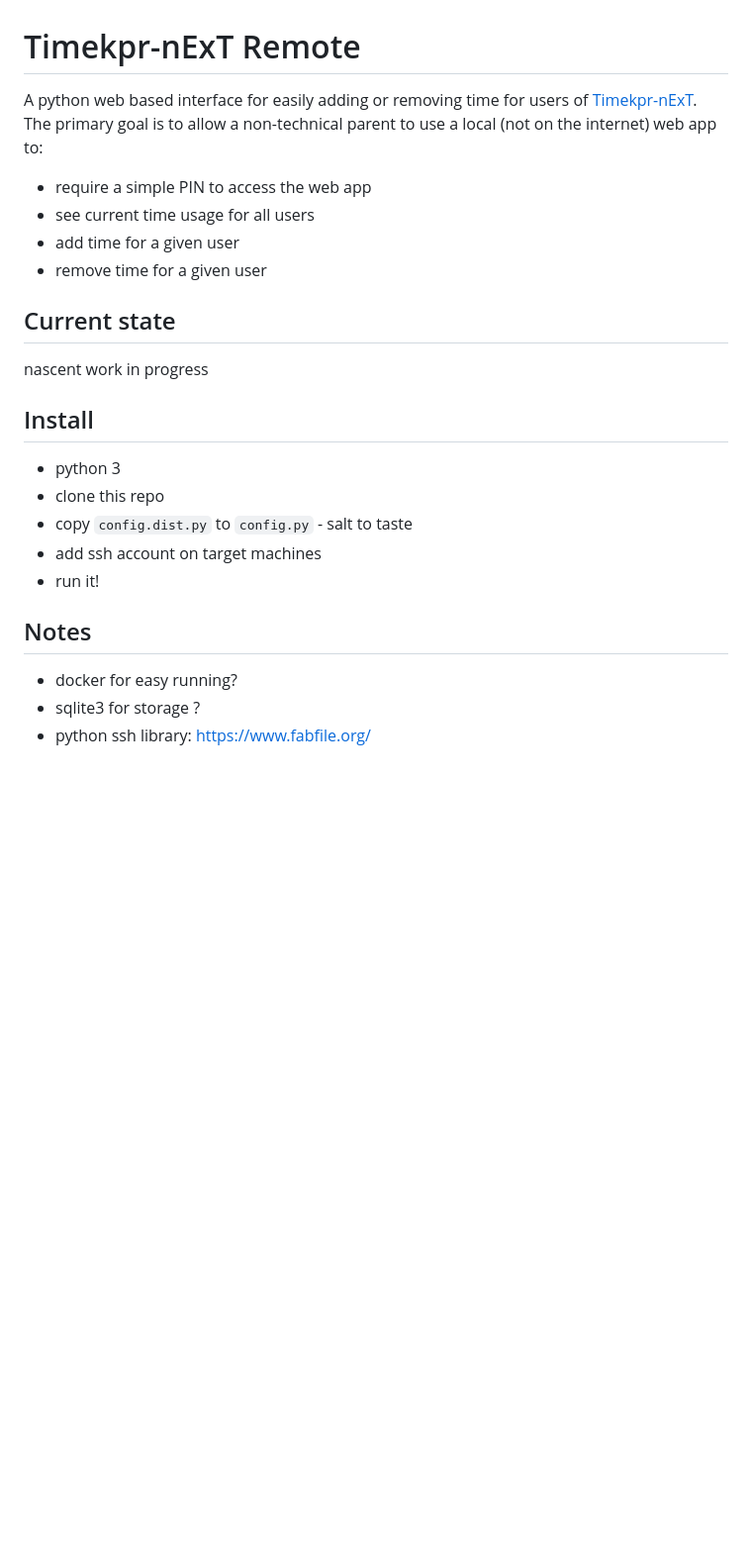
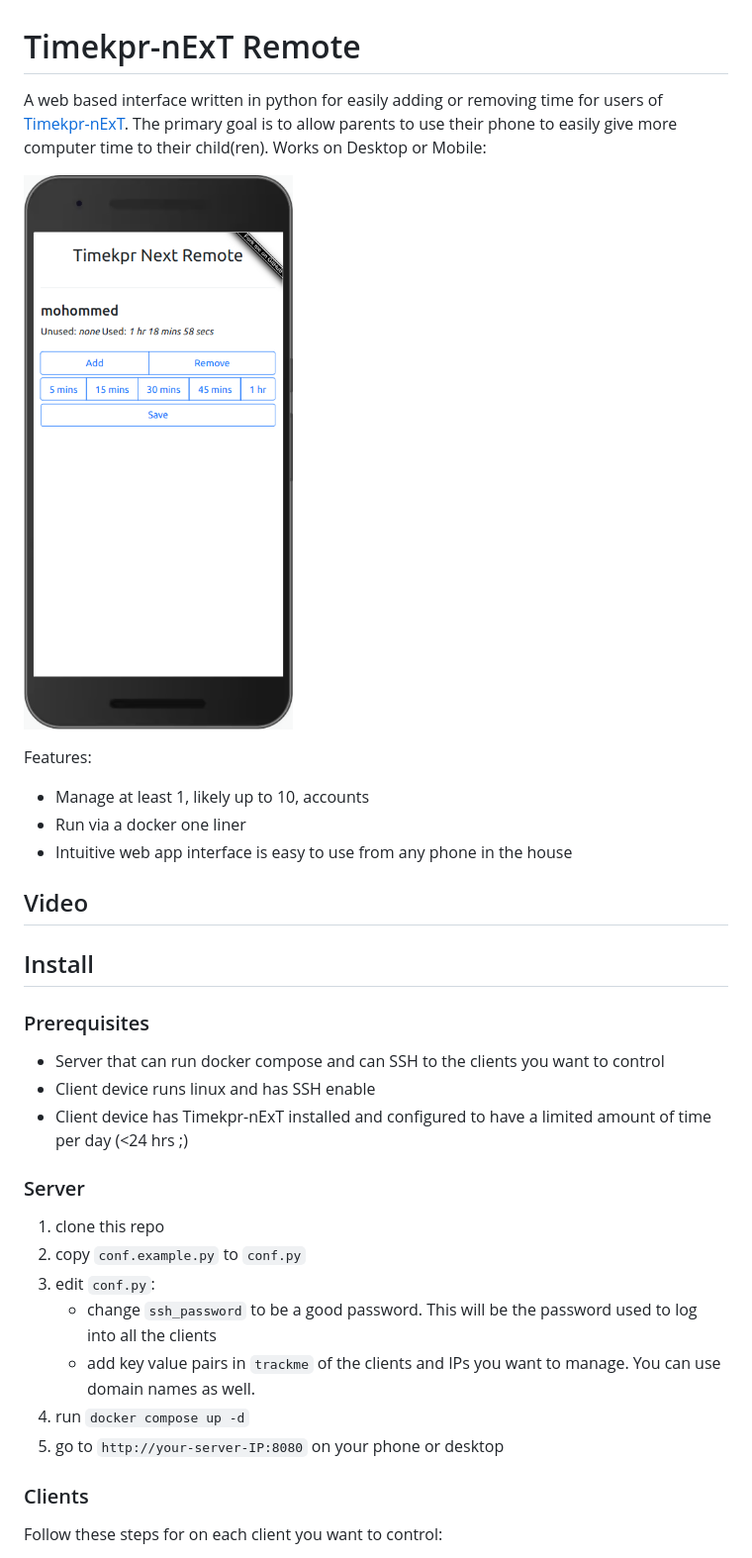
Before and after one commit to mrjones-plip/timekpr-next-remote, a Markdown page: README.md, the part around the change printed below. Shown: that part at 99% size. Rendered like a GitHub page; pictures changed too: timekpr-next-remote.png (added); blank space fills up the shorter version.

Commit message:
flesh out readme greatly, add screenshot, allow bind IP

```diff
--- a/README.md
+++ b/README.md
@@ -1,26 +1,37 @@
 # Timekpr-nExT Remote
 
-A python web based interface for easily adding or removing time for users of [Timekpr-nExT](https://mjasnik.gitlab.io/timekpr-next/). The primary goal is to allow a non-technical parent to use a local (not on the internet) web app to:
+A web based interface written in python for easily adding or removing time for users of [Timekpr-nExT](https://mjasnik.gitlab.io/timekpr-next/). The primary goal is to allow parents to use their phone to easily give more computer time to their child(ren). Works on Desktop or Mobile:
 
-* require a simple PIN to access the web app
-* see current time usage for all users
-* add time for a given user
-* remove time for a given user
+![](./timekpr-next-remote.png)
 
-## Current state
+Features:
+* Manage at least 1, likely up to 10, accounts
+* Run via a docker one liner
+* Intuitive web app interface is easy to use from any phone in the house
 
-nascent work in progress
+## Video
+
+
 
 ## Install
 
-* python 3
-* clone this repo
-* copy `config.dist.py` to `config.py` - salt to taste
-* add ssh account on target machines
-* run it!
+### Prerequisites
 
-## Notes
+* Server that can run docker compose and can SSH to the clients you want to control
+* Client device runs linux and has SSH enable
+* Client device has Timekpr-nExT installed and configured to have a limited amount of time per day (<24 hrs ;)
 
-* docker for easy running?
-* sqlite3 for storage ?
-* python ssh library: https://www.fabfile.org/
+### Server
+
+1. clone this repo
+2. copy `conf.example.py` to `conf.py`
+3. edit `conf.py`:
+   * change `ssh_password` to be a good password. This will be the password used to log into all the clients
+   * add key value pairs in `trackme` of the clients and IPs you want to manage.  You can use domain names as well.
+4. run `docker compose up -d`
+5. go to `http://your-server-IP:8080` on your phone or desktop
+
+### Clients
+
+Follow these steps for on each client you want to control:
+
```
Also changed, not shown: other parts of README.md (+38 -0 lines), 1 other file.
